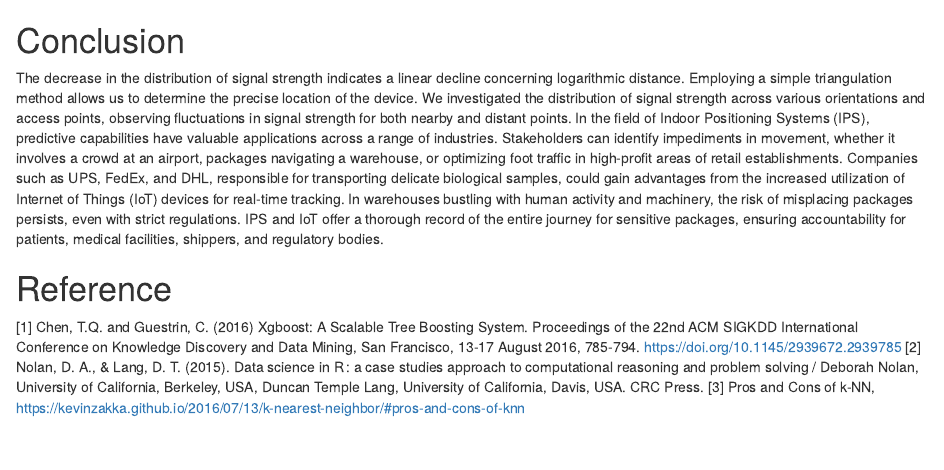
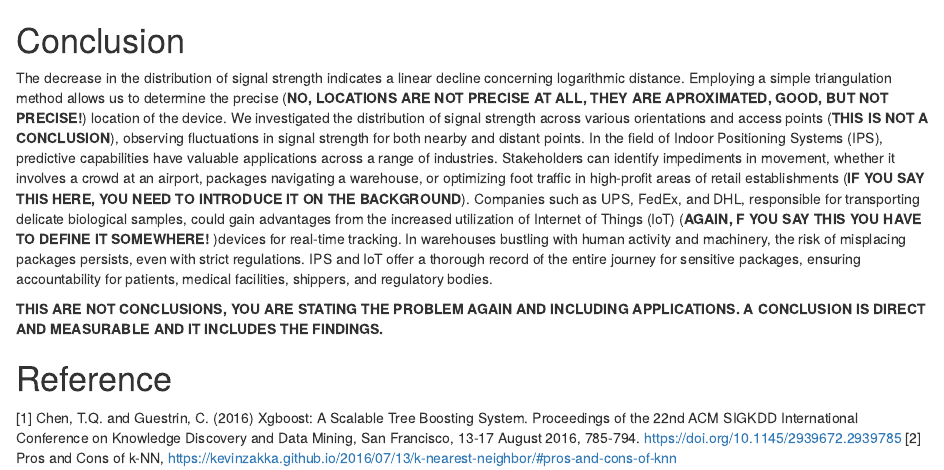
Before and after one commit to CaraccioliP/Indoor-Positioning-System, an R Markdown document (conclusion and reference.Rmd): the page in a window 1100 px wide, from its top. Rendered offline with R 4.5, knitr and Pandoc, with nearby package versions.

Commit message:
Comments on conclusion: RE-DO THEM! They are not conclusions at all.

```diff
--- a/conclusion and reference.Rmd
+++ b/conclusion and reference.Rmd
@@ -1,8 +1,10 @@
 # Conclusion
 
-The decrease in the distribution of signal strength indicates a linear decline concerning logarithmic distance. Employing a simple triangulation method allows us to determine the precise location of the device. We investigated the distribution of signal strength across various orientations and access points, observing fluctuations in signal strength for both nearby and distant points. In the field of Indoor Positioning Systems (IPS), predictive capabilities have valuable applications across a range of industries. Stakeholders can identify impediments in movement, whether it involves a crowd at an airport, packages navigating a warehouse, or optimizing foot traffic in high-profit areas of retail establishments. Companies such as UPS, FedEx, and DHL, responsible for transporting delicate biological samples, could gain advantages from the increased utilization of Internet of Things (IoT) devices for real-time tracking. In warehouses bustling with human activity and machinery, the risk of misplacing packages persists, even with strict regulations. IPS and IoT offer a thorough record of the entire journey for sensitive packages, ensuring accountability for patients, medical facilities, shippers, and regulatory bodies.
+The decrease in the distribution of signal strength indicates a linear decline concerning logarithmic distance.
+Employing a simple triangulation method allows us to determine the precise (**NO, LOCATIONS ARE NOT PRECISE AT ALL, THEY ARE APROXIMATED, GOOD, BUT NOT PRECISE!**) location of the device. We investigated the distribution of signal strength across various orientations and access points (**THIS IS NOT A CONCLUSION**), observing fluctuations in signal strength for both nearby and distant points. In the field of Indoor Positioning Systems (IPS), predictive capabilities have valuable applications across a range of industries. Stakeholders can identify impediments in movement, whether it involves a crowd at an airport, packages navigating a warehouse, or optimizing foot traffic in high-profit areas of retail establishments (**IF YOU SAY THIS HERE, YOU NEED TO INTRODUCE IT ON THE BACKGROUND**). Companies such as UPS, FedEx, and DHL, responsible for transporting delicate biological samples, could gain advantages from the increased utilization of Internet of Things (IoT) (**AGAIN, F YOU SAY THIS YOU HAVE TO DEFINE IT SOMEWHERE!** )devices for real-time tracking. In warehouses bustling with human activity and machinery, the risk of misplacing packages persists, even with strict regulations. IPS and IoT offer a thorough record of the entire journey for sensitive packages, ensuring accountability for patients, medical facilities, shippers, and regulatory bodies.
+
+**THIS ARE NOT CONCLUSIONS, YOU ARE STATING THE PROBLEM AGAIN AND INCLUDING APPLICATIONS. A CONCLUSION IS DIRECT AND MEASURABLE AND IT INCLUDES THE FINDINGS.**
 
 # Reference
 [1] Chen, T.Q. and Guestrin, C. (2016) Xgboost: A Scalable Tree Boosting System. Proceedings of the 22nd ACM SIGKDD International Conference on Knowledge Discovery and Data Mining, San Francisco, 13-17 August 2016, 785-794. https://doi.org/10.1145/2939672.2939785
-[2] Nolan, D. A., & Lang, D. T. (2015). Data science in R : a case studies approach to computational reasoning and problem solving / Deborah Nolan, University of California, Berkeley, USA, Duncan Temple Lang, University of California, Davis, USA. CRC Press.
-[3] Pros and Cons of k-NN, https://kevinzakka.github.io/2016/07/13/k-nearest-neighbor/#pros-and-cons-of-knn
+[2] Pros and Cons of k-NN, https://kevinzakka.github.io/2016/07/13/k-nearest-neighbor/#pros-and-cons-of-knn
```
